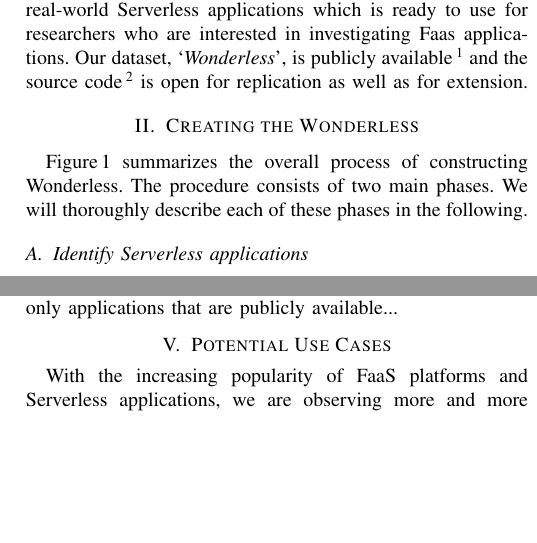
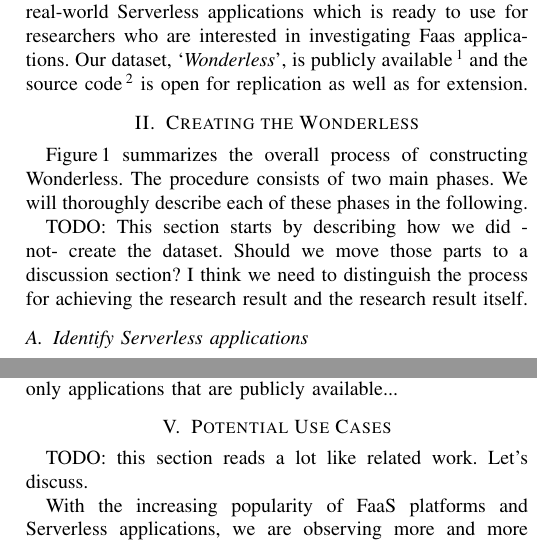
Before and after one commit to allprojects/wonderless, a LaTeX paper (report/main.tex, which reads report/sections/dataset.tex, report/sections/usecase.tex): two parts of the columns of pages 2 and 4 of 5, joined at a grey line, cut so that both start at the same text, the shorter picture padded with empty space. Compiled offline with pdfLaTeX; a missing font is replaced by an installed copy or a similar font; a LaTeX package or settings file that is missing is left out.

Commit message:
a few more comments

```diff
--- a/report/sections/dataset.tex
+++ b/report/sections/dataset.tex
@@ -12,5 +12,10 @@ We will thoroughly describe each of these phases in the following.
 	\label{fig:overview}
 \end{figure*}
+
+TODO: This section starts by describing how we did -not- create the dataset.
+Should we move those parts to a discussion section?
+I think we need to distinguish the process for achieving the research result and the
+research result itself.
 
 \subsection{Identify Serverless applications} \label{phaseA}
 The starting point for constructing the Wonderless is identifying Serverless
--- a/report/sections/usecase.tex
+++ b/report/sections/usecase.tex
@@ -1,6 +1,8 @@
 % !TEX root = ../main.tex
 \section{Potential Use Cases}
 \label{usecase}
+
+TODO: this section reads a lot like related work. Let's discuss.
 
 With the increasing popularity of \faas platforms and Serverless applications,
 we are observing more and more studies on a broad range of topics in
```
Also changed, not shown: report/sections/relatedwork.tex (+5 -1 lines), report/sections/dataset.tex (2 more changed lines).
